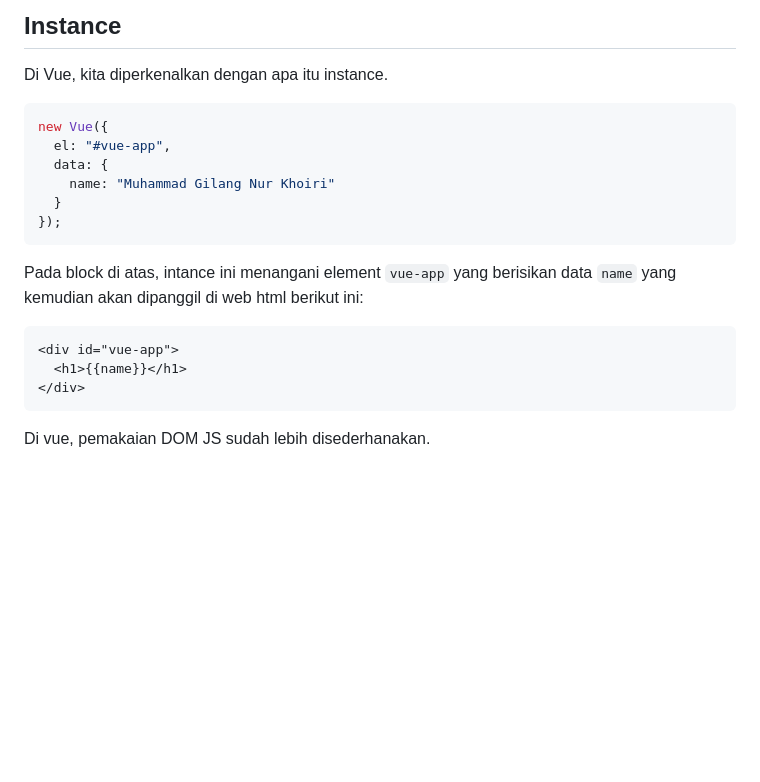
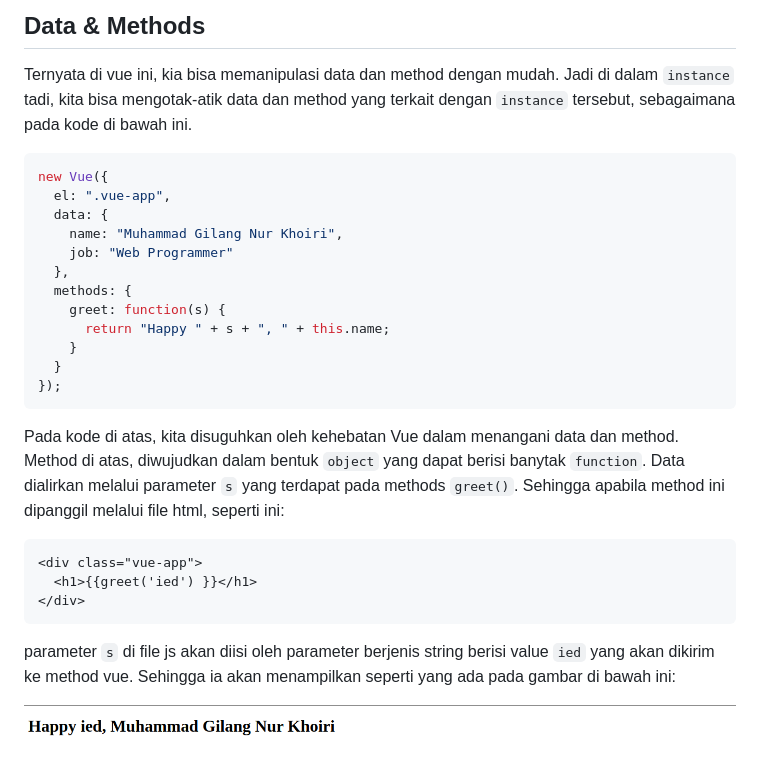
Before and after one commit to mgilang13/netNinja, a Markdown page: #3/README.md, the part around the change. GitHub-like rendering; pictures changed too: #3/data_methods.png (added); blank space fills up the shorter version.

Commit message:
Updating img dan README

````diff
--- a/#3/README.md
+++ b/#3/README.md
@@ -1,22 +1,31 @@
-## Instance
+## Data & Methods
 
-Di Vue, kita diperkenalkan dengan apa itu instance.
+Ternyata di vue ini, kia bisa memanipulasi data dan method dengan mudah. Jadi di dalam `instance` tadi, kita bisa mengotak-atik data dan method yang terkait dengan `instance` tersebut, sebagaimana pada kode di bawah ini.
 
-```javascript
+```js
 new Vue({
-  el: "#vue-app",
+  el: ".vue-app",
   data: {
-    name: "Muhammad Gilang Nur Khoiri"
+    name: "Muhammad Gilang Nur Khoiri",
+    job: "Web Programmer"
+  },
+  methods: {
+    greet: function(s) {
+      return "Happy " + s + ", " + this.name;
+    }
   }
 });
 ```
 
-Pada block di atas, intance ini menangani element `vue-app` yang berisikan data `name` yang kemudian akan dipanggil di web html berikut ini:
+Pada kode di atas, kita disuguhkan oleh kehebatan Vue dalam menangani data dan method. Method di atas, diwujudkan dalam bentuk `object` yang dapat berisi banytak `function`. Data dialirkan melalui parameter `s` yang terdapat pada methods `greet()`. Sehingga apabila method ini dipanggil melalui file html, seperti ini:
 
 ```html
-<div id="vue-app">
-  <h1>{{name}}</h1>
+<div class="vue-app">
+  <h1>{{greet('ied') }}</h1>
 </div>
 ```
 
-Di vue, pemakaian DOM JS sudah lebih disederhanakan.
+parameter `s` di file js akan diisi oleh parameter berjenis string berisi value `ied` yang akan dikirim ke method vue.
+Sehingga ia akan menampilkan seperti yang ada pada gambar di bawah ini:
+
+![data_methods.png](data_methods.png)
````
Also changed, not shown: 1 other file.
